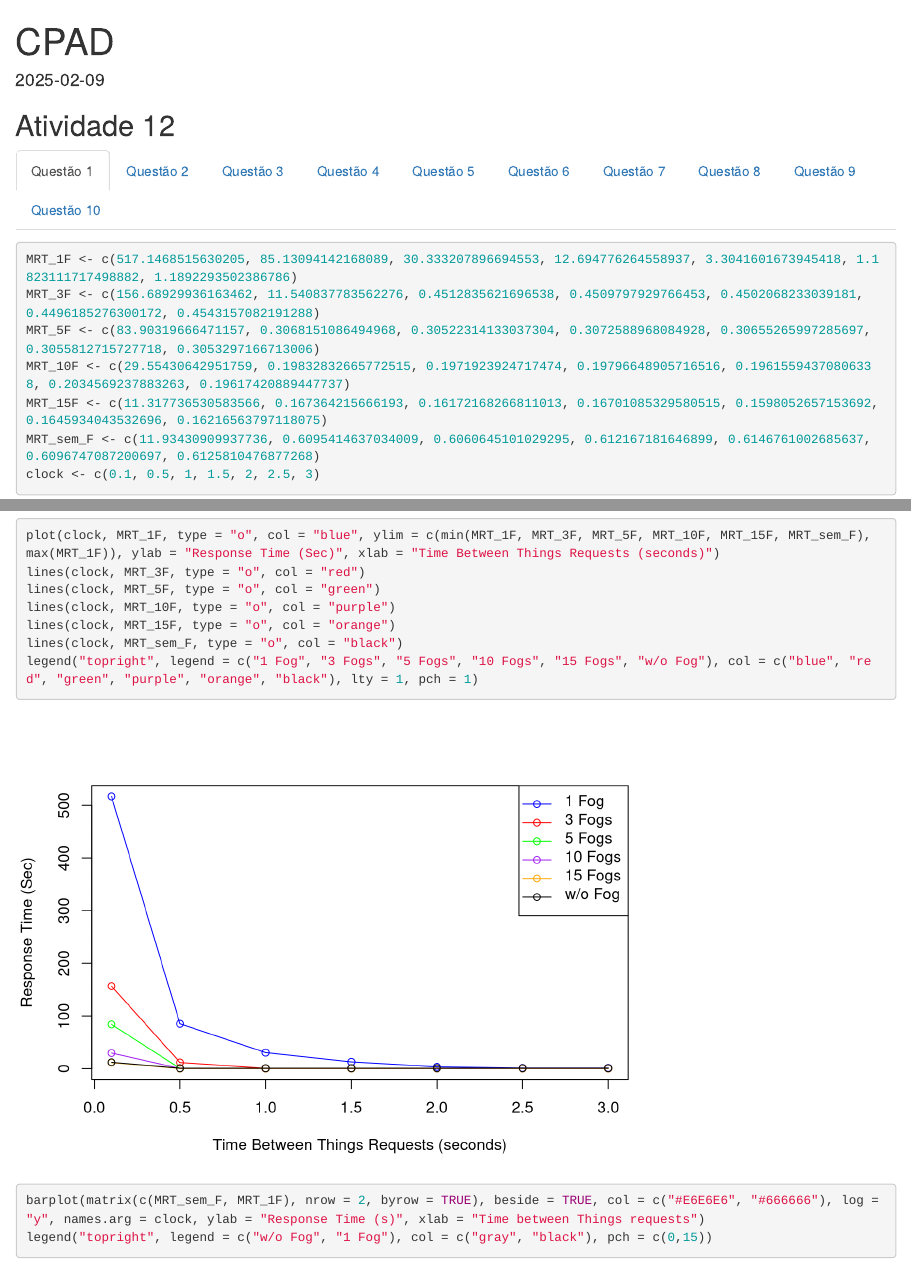
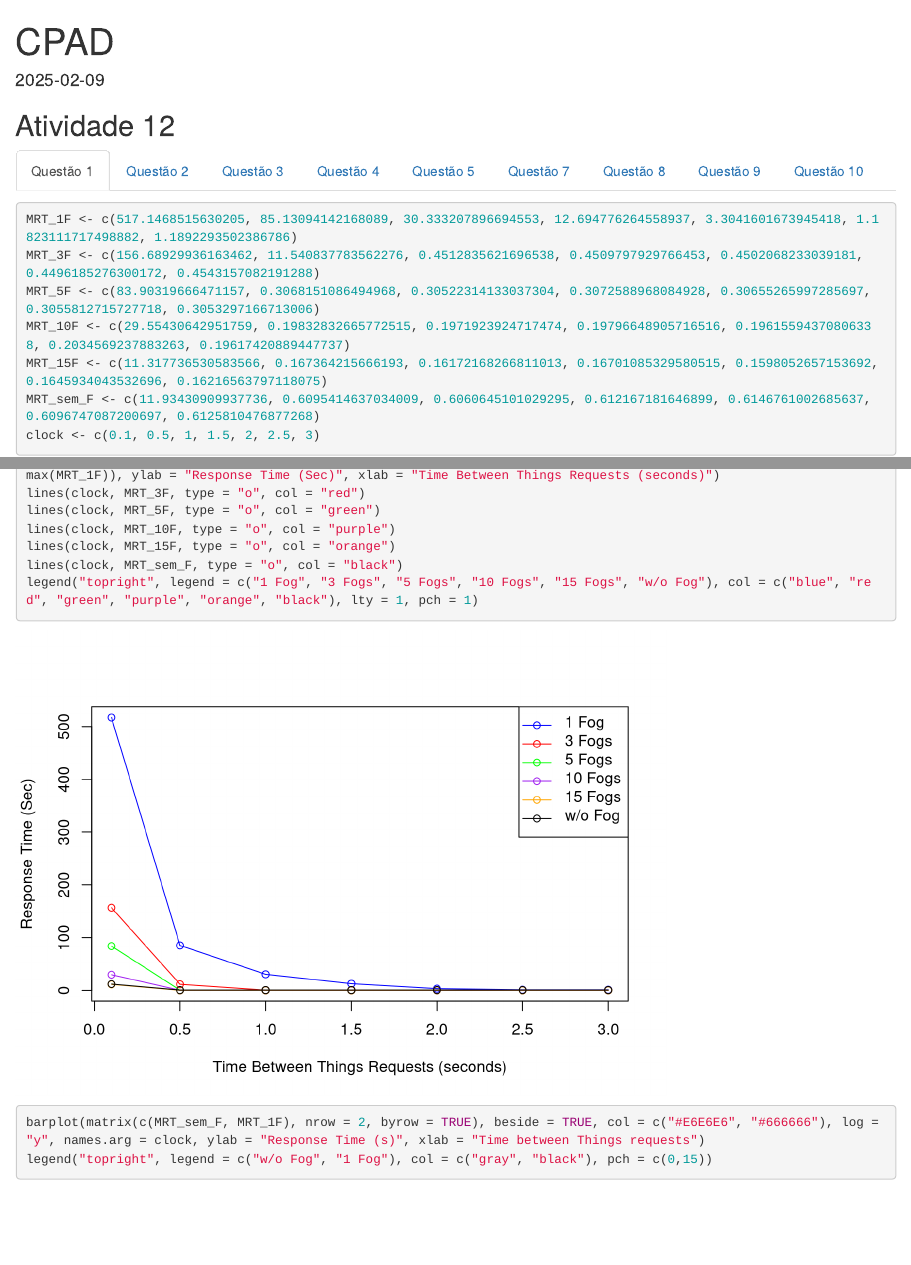
Before and after one commit to IrlanAndrade/CPAD-RMD, an R Markdown document (cpad.Rmd): the page in a window 1100 px wide, from its top, and a second part further down, joined at a grey line. Rendered offline with R 4.5, knitr and Pandoc, with nearby package versions.

Commit message:
Atividade 12
Retirei a questão 6 cujo não estava respondida pois a 10 não estava aparecendo quando baixava pelo github...

````diff
--- a/cpad.Rmd
+++ b/cpad.Rmd
@@ -121,11 +121,6 @@ boxplot(count ~ spray, data = InsectSprays,
         ylab = "Contagem de Insetos")
 ```
 
-
-
-### Questão 6
-```{r}
-```
 
 
 ### Questão 7
````
